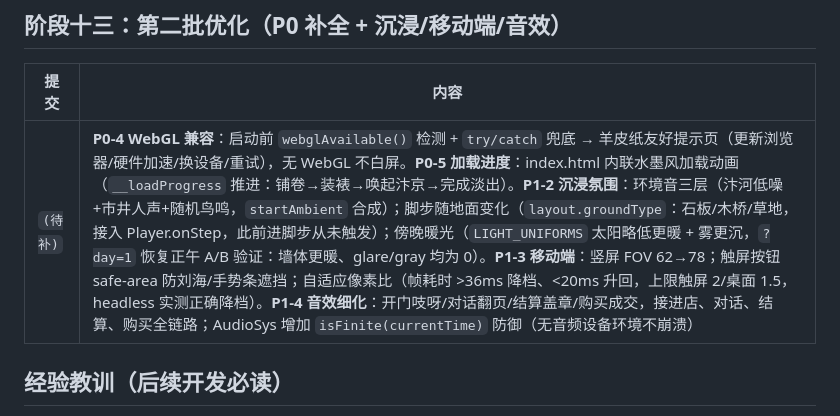
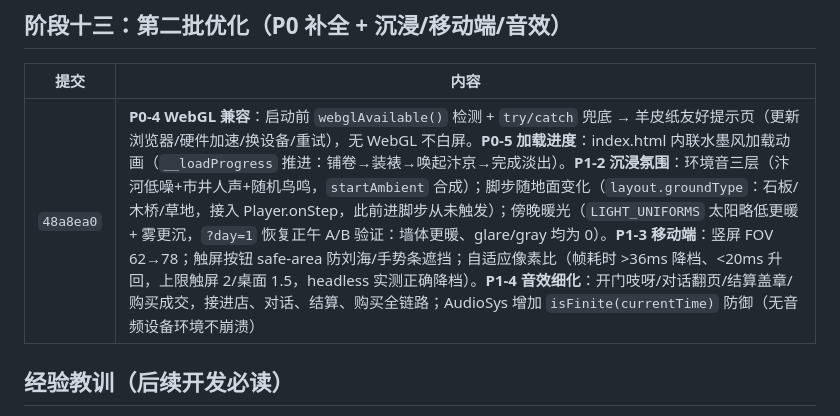
Before and after one commit to juicyzhou/qingming-shanghe-tu-3d, a Markdown page: docs/04-CHANGELOG.md, the part around the change. Rendered like a GitHub page.

Commit message:
补全迭代记录：填写第二批优化提交号 48a8ea0
Co-Authored-By: Claude <noreply@anthropic.com>

```diff
--- a/docs/04-CHANGELOG.md
+++ b/docs/04-CHANGELOG.md
@@ -90,7 +90,7 @@
 
 | 提交 | 内容 |
 |---|---|
-| `(待补)` | **P0-4 WebGL 兼容**：启动前 `webglAvailable()` 检测 + `try/catch` 兜底 → 羊皮纸友好提示页（更新浏览器/硬件加速/换设备/重试），无 WebGL 不白屏。**P0-5 加载进度**：index.html 内联水墨风加载动画（`__loadProgress` 推进：铺卷→装裱→唤起汴京→完成淡出）。**P1-2 沉浸氛围**：环境音三层（汴河低噪+市井人声+随机鸟鸣，`startAmbient` 合成）；脚步随地面变化（`layout.groundType`：石板/木桥/草地，接入 Player.onStep，此前进脚步从未触发）；傍晚暖光（`LIGHT_UNIFORMS` 太阳略低更暖 + 雾更沉，`?day=1` 恢复正午 A/B 验证：墙体更暖、glare/gray 均为 0）。**P1-3 移动端**：竖屏 FOV 62→78；触屏按钮 safe-area 防刘海/手势条遮挡；自适应像素比（帧耗时 >36ms 降档、<20ms 升回，上限触屏 2/桌面 1.5，headless 实测正确降档）。**P1-4 音效细化**：开门吱呀/对话翻页/结算盖章/购买成交，接进店、对话、结算、购买全链路；AudioSys 增加 `isFinite(currentTime)` 防御（无音频设备环境不崩溃） |
+| `48a8ea0` | **P0-4 WebGL 兼容**：启动前 `webglAvailable()` 检测 + `try/catch` 兜底 → 羊皮纸友好提示页（更新浏览器/硬件加速/换设备/重试），无 WebGL 不白屏。**P0-5 加载进度**：index.html 内联水墨风加载动画（`__loadProgress` 推进：铺卷→装裱→唤起汴京→完成淡出）。**P1-2 沉浸氛围**：环境音三层（汴河低噪+市井人声+随机鸟鸣，`startAmbient` 合成）；脚步随地面变化（`layout.groundType`：石板/木桥/草地，接入 Player.onStep，此前进脚步从未触发）；傍晚暖光（`LIGHT_UNIFORMS` 太阳略低更暖 + 雾更沉，`?day=1` 恢复正午 A/B 验证：墙体更暖、glare/gray 均为 0）。**P1-3 移动端**：竖屏 FOV 62→78；触屏按钮 safe-area 防刘海/手势条遮挡；自适应像素比（帧耗时 >36ms 降档、<20ms 升回，上限触屏 2/桌面 1.5，headless 实测正确降档）。**P1-4 音效细化**：开门吱呀/对话翻页/结算盖章/购买成交，接进店、对话、结算、购买全链路；AudioSys 增加 `isFinite(currentTime)` 防御（无音频设备环境不崩溃） |
 
 ## 经验教训（后续开发必读）
 
```
